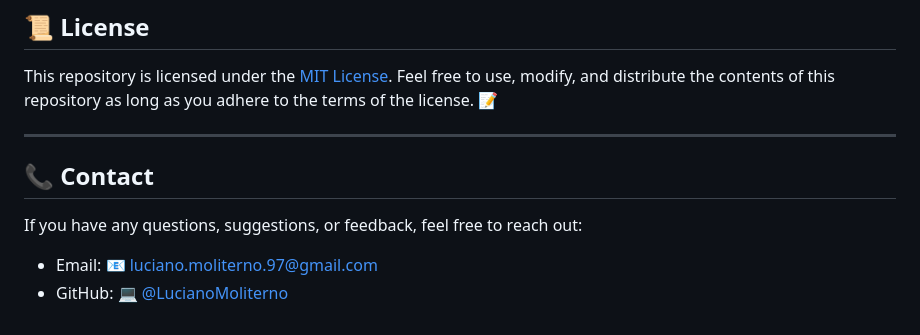
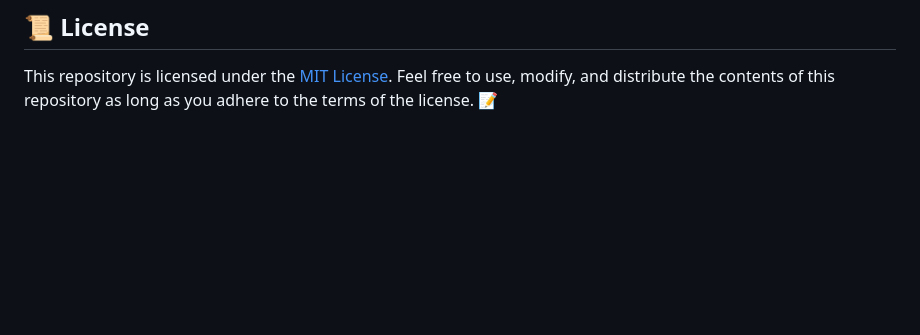
Before and after one commit to LucianoMoliterno/Software-ENGINEER, a Markdown page: University/README.md, the part around the change. Drawn GitHub-style; blank space fills up the shorter version.

```diff
--- a/University/README.md
+++ b/University/README.md
@@ -114,12 +114,3 @@ Covers topics related to system design, organization, and management, including
 ## 📜 License
 
 This repository is licensed under the [MIT License](LICENSE). Feel free to use, modify, and distribute the contents of this repository as long as you adhere to the terms of the license. 📝
-
----
-
-## 📞 Contact
-
-If you have any questions, suggestions, or feedback, feel free to reach out:
-
-- Email: [📧 luciano.moliterno.97@gmail.com](mailto:luciano.moliterno.97@gmail.com)
-- GitHub: [💻 @LucianoMoliterno](https://github.com/LucianoMoliterno)
```
